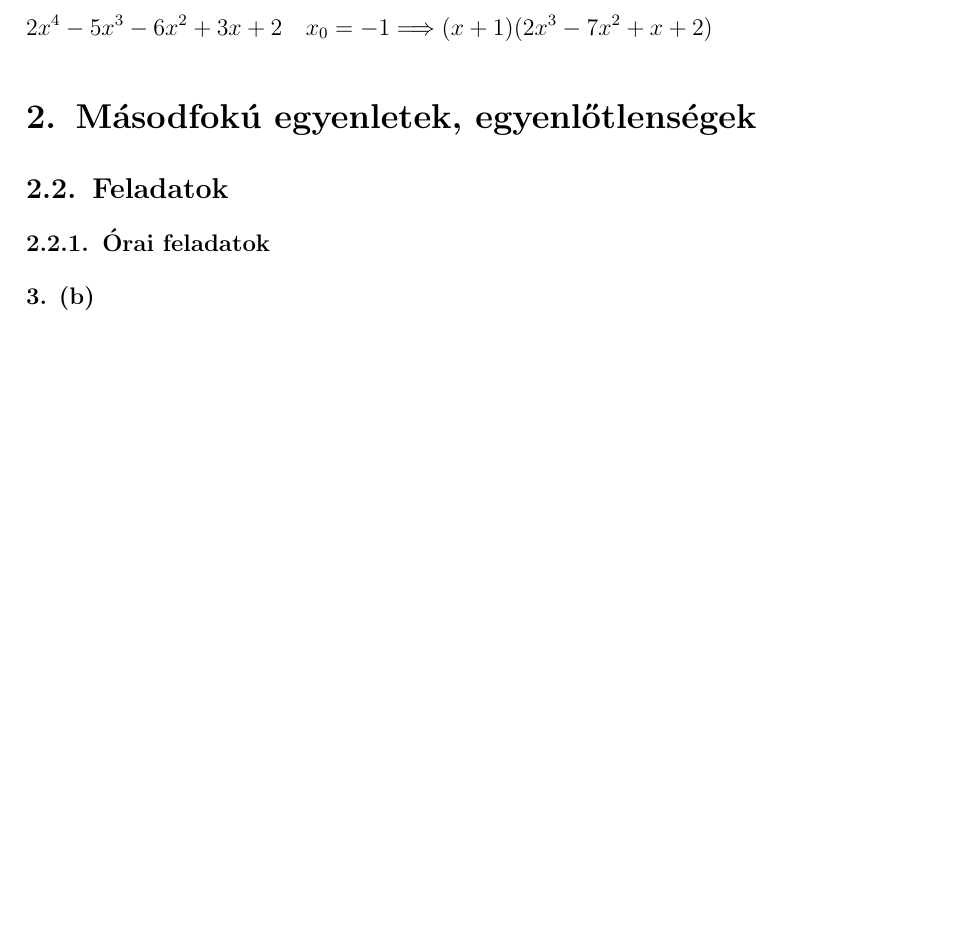
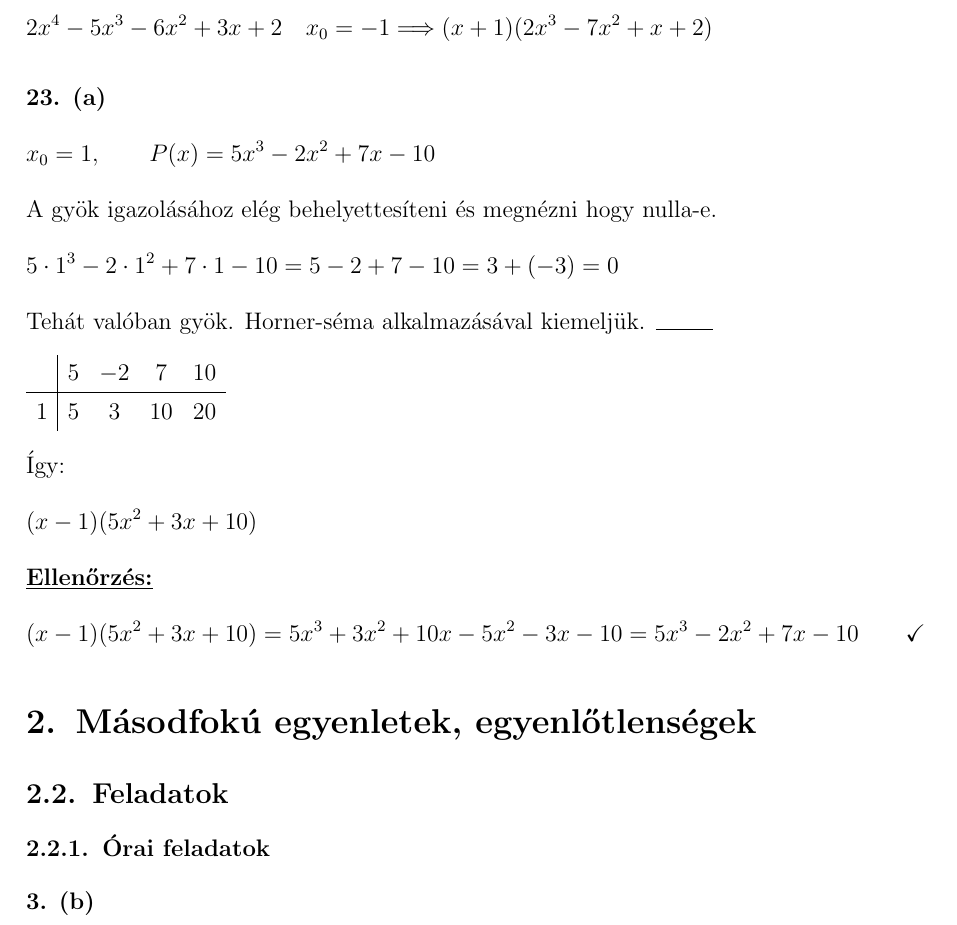
Before and after one commit to szenadam/csifz-matalap-megoldasok, a LaTeX document (matalap-megoldasok.tex): part of page 4 of 37, cut so that both start at the same text, the shorter picture padded with empty space. Compiled offline with pdfLaTeX.

Commit message:
1.2.1ből 23/a

```diff
--- a/matalap-megoldasok.tex
+++ b/matalap-megoldasok.tex
@@ -133,6 +133,29 @@ Behelyettesítve:
 \[ 2x^4-5x^3-6x^2+3x+2 \quad x_0=-1 \Longrightarrow (x+1)(2x^3-7x^2+x+2) \]
 
 
+\myparagraph{23. (a)}
+\[ x_0 = 1, \qquad P(x) = 5x^3 - 2x^2 + 7x -10 \]
+A gyök igazolásához elég behelyettesíteni és megnézni hogy nulla-e.
+\[ 5 \cdot 1^3 - 2 \cdot 1^2 + 7 \cdot 1 -10  = 5 - 2 + 7 - 10 = 3 + (-3) = 0 \]
+Tehát valóban gyök. Horner-séma alkalmazásával kiemeljük.
+\begin{tikzpicture}[overlay]
+  \draw (0,0) -- (1,0);
+\end{tikzpicture}
+\[
+  \begin{array}{c|cccc}
+    & 5 & -2 &  7 & 10 \\ \hline
+  1 &  5 & 3 &  10 & 20 \\
+ \end{array}
+\]
+Így:
+\[
+  (x-1)(5x^2+3x+10)
+\]
+\underline{\textbf{Ellenőrzés:}}
+\[
+  (x-1)(5x^2+3x+10) = 5x^3 + 3x^2 + 10x - 5x^2 - 3x -10 = 5x^3-2x^2+7x-10
+  \qquad \checkmark
+\]
 
 \section{Másodfokú egyenletek, egyenlőtlenségek}
 \setcounter{subsection}{1}
```
Also changed, not shown: matalap-megoldasok.tex (6 more changed lines).
